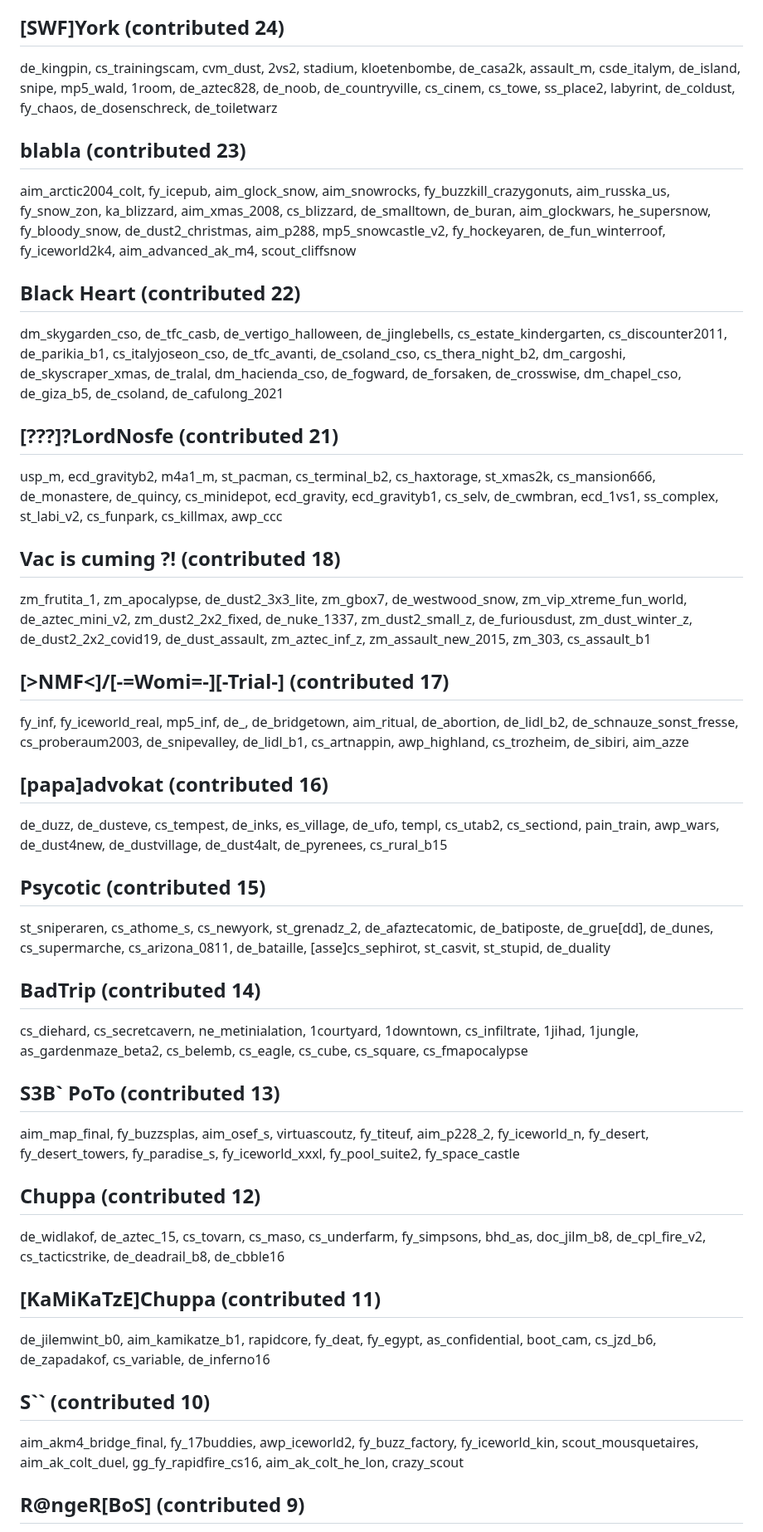
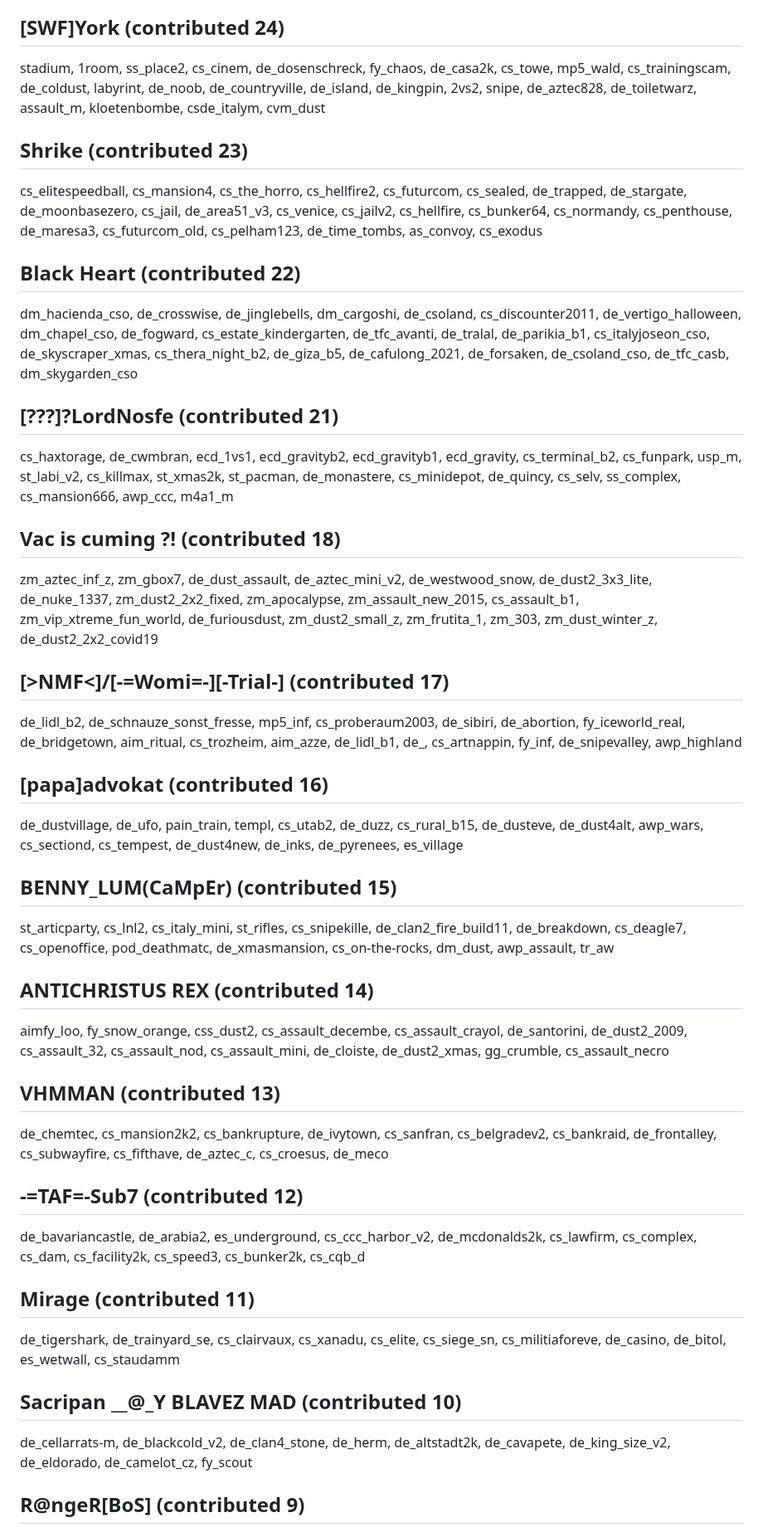
Before and after one commit to yapb/graph, a Markdown page: CREDITS.md, the part around one of its changes. Shown at 83% size. Drawn GitHub-style.

Commit message:
credits: update credits

```diff
--- a/CREDITS.md
+++ b/CREDITS.md
@@ -86,27 +86,27 @@ cs_mytown, de_shippin, cs_lost, cs_55_street, cs_hovedbanen, de_decored, cs_shoo
 ## [SWF]York (contributed 24)
-de_kingpin, cs_trainingscam, cvm_dust, 2vs2, stadium, kloetenbombe, de_casa2k, assault_m, csde_italym, de_island, snipe, mp5_wald, 1room, de_aztec828, de_noob, de_countryville, cs_cinem, cs_towe, ss_place2, labyrint, de_coldust, fy_chaos, de_dosenschreck, de_toiletwarz
-## blabla (contributed 23)
-aim_arctic2004_colt, fy_icepub, aim_glock_snow, aim_snowrocks, fy_buzzkill_crazygonuts, aim_russka_us, fy_snow_zon, ka_blizzard, aim_xmas_2008, cs_blizzard, de_smalltown, de_buran, aim_glockwars, he_supersnow, fy_bloody_snow, de_dust2_christmas, aim_p288, mp5_snowcastle_v2, fy_hockeyaren, de_fun_winterroof, fy_iceworld2k4, aim_advanced_ak_m4, scout_cliffsnow
+stadium, 1room, ss_place2, cs_cinem, de_dosenschreck, fy_chaos, de_casa2k, cs_towe, mp5_wald, cs_trainingscam, de_coldust, labyrint, de_noob, de_countryville, de_island, de_kingpin, 2vs2, snipe, de_aztec828, de_toiletwarz, assault_m, kloetenbombe, csde_italym, cvm_dust
+## Shrike (contributed 23)
+cs_elitespeedball, cs_mansion4, cs_the_horro, cs_hellfire2, cs_futurcom, cs_sealed, de_trapped, de_stargate, de_moonbasezero, cs_jail, de_area51_v3, cs_venice, cs_jailv2, cs_hellfire, cs_bunker64, cs_normandy, cs_penthouse, de_maresa3, cs_futurcom_old, cs_pelham123, de_time_tombs, as_convoy, cs_exodus
 ## Black Heart (contributed 22)
-dm_skygarden_cso, de_tfc_casb, de_vertigo_halloween, de_jinglebells, cs_estate_kindergarten, cs_discounter2011, de_parikia_b1, cs_italyjoseon_cso, de_tfc_avanti, de_csoland_cso, cs_thera_night_b2, dm_cargoshi, de_skyscraper_xmas, de_tralal, dm_hacienda_cso, de_fogward, de_forsaken, de_crosswise, dm_chapel_cso, de_giza_b5, de_csoland, de_cafulong_2021
+dm_hacienda_cso, de_crosswise, de_jinglebells, dm_cargoshi, de_csoland, cs_discounter2011, de_vertigo_halloween, dm_chapel_cso, de_fogward, cs_estate_kindergarten, de_tfc_avanti, de_tralal, de_parikia_b1, cs_italyjoseon_cso, de_skyscraper_xmas, cs_thera_night_b2, de_giza_b5, de_cafulong_2021, de_forsaken, de_csoland_cso, de_tfc_casb, dm_skygarden_cso
 ## [???]?LordNosfe (contributed 21)
-usp_m, ecd_gravityb2, m4a1_m, st_pacman, cs_terminal_b2, cs_haxtorage, st_xmas2k, cs_mansion666, de_monastere, de_quincy, cs_minidepot, ecd_gravity, ecd_gravityb1, cs_selv, de_cwmbran, ecd_1vs1, ss_complex, st_labi_v2, cs_funpark, cs_killmax, awp_ccc
+cs_haxtorage, de_cwmbran, ecd_1vs1, ecd_gravityb2, ecd_gravityb1, ecd_gravity, cs_terminal_b2, cs_funpark, usp_m, st_labi_v2, cs_killmax, st_xmas2k, st_pacman, de_monastere, cs_minidepot, de_quincy, cs_selv, ss_complex, cs_mansion666, awp_ccc, m4a1_m
 ## Vac is cuming ?! (contributed 18)
-zm_frutita_1, zm_apocalypse, de_dust2_3x3_lite, zm_gbox7, de_westwood_snow, zm_vip_xtreme_fun_world, de_aztec_mini_v2, zm_dust2_2x2_fixed, de_nuke_1337, zm_dust2_small_z, de_furiousdust, zm_dust_winter_z, de_dust2_2x2_covid19, de_dust_assault, zm_aztec_inf_z, zm_assault_new_2015, zm_303, cs_assault_b1
+zm_aztec_inf_z, zm_gbox7, de_dust_assault, de_aztec_mini_v2, de_westwood_snow, de_dust2_3x3_lite, de_nuke_1337, zm_dust2_2x2_fixed, zm_apocalypse, zm_assault_new_2015, cs_assault_b1, zm_vip_xtreme_fun_world, de_furiousdust, zm_dust2_small_z, zm_frutita_1, zm_303, zm_dust_winter_z, de_dust2_2x2_covid19
 ## [>NMF<]/[-=Womi=-][-Trial-] (contributed 17)
-fy_inf, fy_iceworld_real, mp5_inf, de_, de_bridgetown, aim_ritual, de_abortion, de_lidl_b2, de_schnauze_sonst_fresse, cs_proberaum2003, de_snipevalley, de_lidl_b1, cs_artnappin, awp_highland, cs_trozheim, de_sibiri, aim_azze
+de_lidl_b2, de_schnauze_sonst_fresse, mp5_inf, cs_proberaum2003, de_sibiri, de_abortion, fy_iceworld_real, de_bridgetown, aim_ritual, cs_trozheim, aim_azze, de_lidl_b1, de_, cs_artnappin, fy_inf, de_snipevalley, awp_highland
 ## [papa]advokat (contributed 16)
-de_duzz, de_dusteve, cs_tempest, de_inks, es_village, de_ufo, templ, cs_utab2, cs_sectiond, pain_train, awp_wars, de_dust4new, de_dustvillage, de_dust4alt, de_pyrenees, cs_rural_b15
-## Psycotic (contributed 15)
-st_sniperaren, cs_athome_s, cs_newyork, st_grenadz_2, de_afaztecatomic, de_batiposte, de_grue[dd], de_dunes, cs_supermarche, cs_arizona_0811, de_bataille, [asse]cs_sephirot, st_casvit, st_stupid, de_duality
-## BadTrip (contributed 14)
-cs_diehard, cs_secretcavern, ne_metinialation, 1courtyard, 1downtown, cs_infiltrate, 1jihad, 1jungle, as_gardenmaze_beta2, cs_belemb, cs_eagle, cs_cube, cs_square, cs_fmapocalypse
-## S3B` PoTo (contributed 13)
-aim_map_final, fy_buzzsplas, aim_osef_s, virtuascoutz, fy_titeuf, aim_p228_2, fy_iceworld_n, fy_desert, fy_desert_towers, fy_paradise_s, fy_iceworld_xxxl, fy_pool_suite2, fy_space_castle
-## Chuppa (contributed 12)
-de_widlakof, de_aztec_15, cs_tovarn, cs_maso, cs_underfarm, fy_simpsons, bhd_as, doc_jilm_b8, de_cpl_fire_v2, cs_tacticstrike, de_deadrail_b8, de_cbble16
-## [KaMiKaTzE]Chuppa (contributed 11)
-de_jilemwint_b0, aim_kamikatze_b1, rapidcore, fy_deat, fy_egypt, as_confidential, boot_cam, cs_jzd_b6, de_zapadakof, cs_variable, de_inferno16
-## S`` (contributed 10)
-aim_akm4_bridge_final, fy_17buddies, awp_iceworld2, fy_buzz_factory, fy_iceworld_kin, scout_mousquetaires, aim_ak_colt_duel, gg_fy_rapidfire_cs16, aim_ak_colt_he_lon, crazy_scout
+de_dustvillage, de_ufo, pain_train, templ, cs_utab2, de_duzz, cs_rural_b15, de_dusteve, de_dust4alt, awp_wars, cs_sectiond, cs_tempest, de_dust4new, de_inks, de_pyrenees, es_village
+## BENNY_LUM(CaMpEr) (contributed 15)
+st_articparty, cs_lnl2, cs_italy_mini, st_rifles, cs_snipekille, de_clan2_fire_build11, de_breakdown, cs_deagle7, cs_openoffice, pod_deathmatc, de_xmasmansion, cs_on-the-rocks, dm_dust, awp_assault, tr_aw
+## ANTICHRISTUS REX (contributed 14)
+aimfy_loo, fy_snow_orange, css_dust2, cs_assault_decembe, cs_assault_crayol, de_santorini, de_dust2_2009, cs_assault_32, cs_assault_nod, cs_assault_mini, de_cloiste, de_dust2_xmas, gg_crumble, cs_assault_necro
+## VHMMAN (contributed 13)
+de_chemtec, cs_mansion2k2, cs_bankrupture, de_ivytown, cs_sanfran, cs_belgradev2, cs_bankraid, de_frontalley, cs_subwayfire, cs_fifthave, de_aztec_c, cs_croesus, de_meco
+## -=TAF=-Sub7 (contributed 12)
+de_bavariancastle, de_arabia2, es_underground, cs_ccc_harbor_v2, de_mcdonalds2k, cs_lawfirm, cs_complex, cs_dam, cs_facility2k, cs_speed3, cs_bunker2k, cs_cqb_d
+## Mirage (contributed 11)
+de_tigershark, de_trainyard_se, cs_clairvaux, cs_xanadu, cs_elite, cs_siege_sn, cs_militiaforeve, de_casino, de_bitol, es_wetwall, cs_staudamm
+## Sacripan __@_Y BLAVEZ MAD (contributed 10)
+de_cellarrats-m, de_blackcold_v2, de_clan4_stone, de_herm, de_altstadt2k, de_cavapete, de_king_size_v2, de_eldorado, de_camelot_cz, fy_scout
 ## R@ngeR[BoS] (contributed 9)
```
Also changed, not shown: other parts of CREDITS.md (+63 -63 lines).
